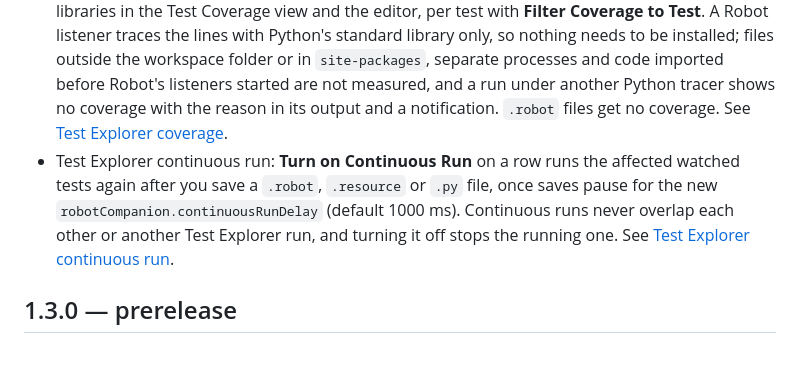
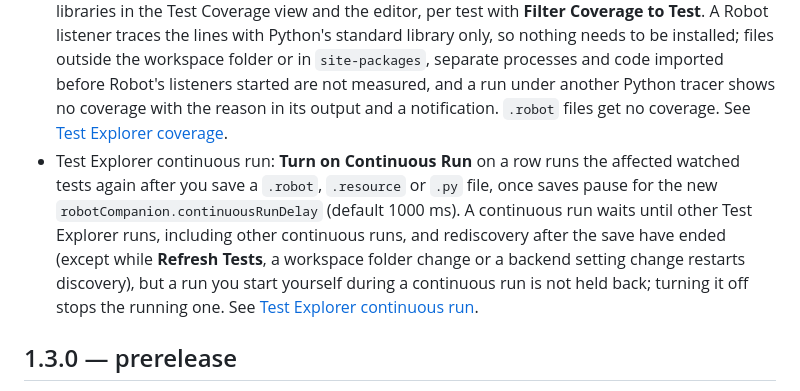
Before and after one commit to StochasticEntropy/robot-companion, a Markdown page: CHANGELOG.md, the part around the change. Rendered like a GitHub page; blank space fills up the shorter version.

```diff
--- a/CHANGELOG.md
+++ b/CHANGELOG.md
@@ -9,7 +9,7 @@
 - **Stop** now also ends processes a test started outside Robot's process group (Robot's `Start Process` starts each in a new session), which previously outlived a stopped run on Linux and macOS. On Windows, Stop ends Robot's whole process tree with `taskkill /T /F` instead of only the Robot process; not yet run on Windows.
 - Native Debug Test of a selection with a failing test no longer hangs: the session now ends and reports each test's result (see the backend changelog).
 - Test Explorer **Run Test with Coverage** (and a `<name> (Coverage)` profile per `robotCompanion.testProfiles` entry) shows Python line coverage of the workspace's keyword libraries in the Test Coverage view and the editor, per test with **Filter Coverage to Test**. A Robot listener traces the lines with Python's standard library only, so nothing needs to be installed; files outside the workspace folder or in `site-packages`, separate processes and code imported before Robot's listeners started are not measured, and a run under another Python tracer shows no coverage with the reason in its output and a notification. `.robot` files get no coverage. See [Test Explorer coverage](README.md#test-explorer-coverage).
-- Test Explorer continuous run: **Turn on Continuous Run** on a row runs the affected watched tests again after you save a `.robot`, `.resource` or `.py` file, once saves pause for the new `robotCompanion.continuousRunDelay` (default 1000 ms). Continuous runs never overlap each other or another Test Explorer run, and turning it off stops the running one. See [Test Explorer continuous run](README.md#test-explorer-continuous-run).
+- Test Explorer continuous run: **Turn on Continuous Run** on a row runs the affected watched tests again after you save a `.robot`, `.resource` or `.py` file, once saves pause for the new `robotCompanion.continuousRunDelay` (default 1000 ms). A continuous run waits until other Test Explorer runs, including other continuous runs, and rediscovery after the save have ended (except while **Refresh Tests**, a workspace folder change or a backend setting change restarts discovery), but a run you start yourself during a continuous run is not held back; turning it off stops the running one. See [Test Explorer continuous run](README.md#test-explorer-continuous-run).
 
 ## 1.3.0 — prerelease
 
```
Also changed, not shown: README.md (+9 -0 lines).
